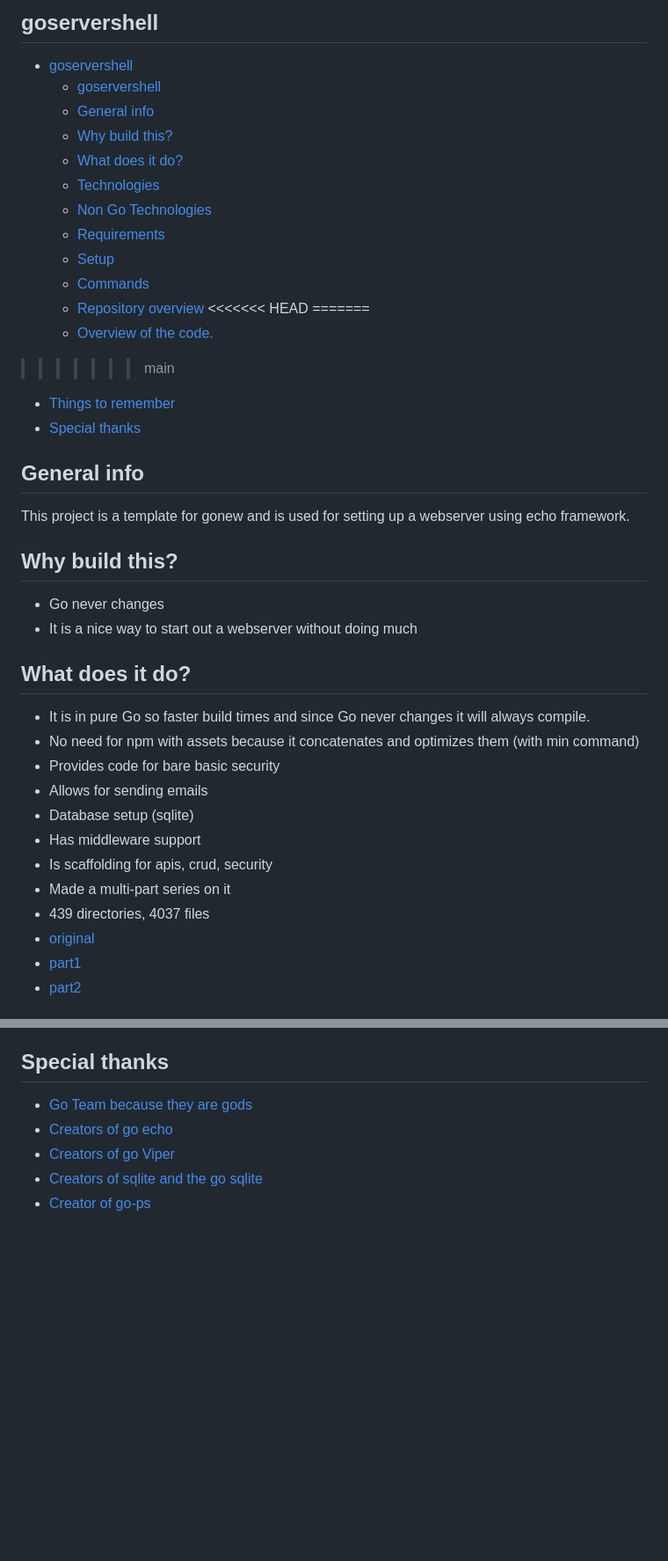
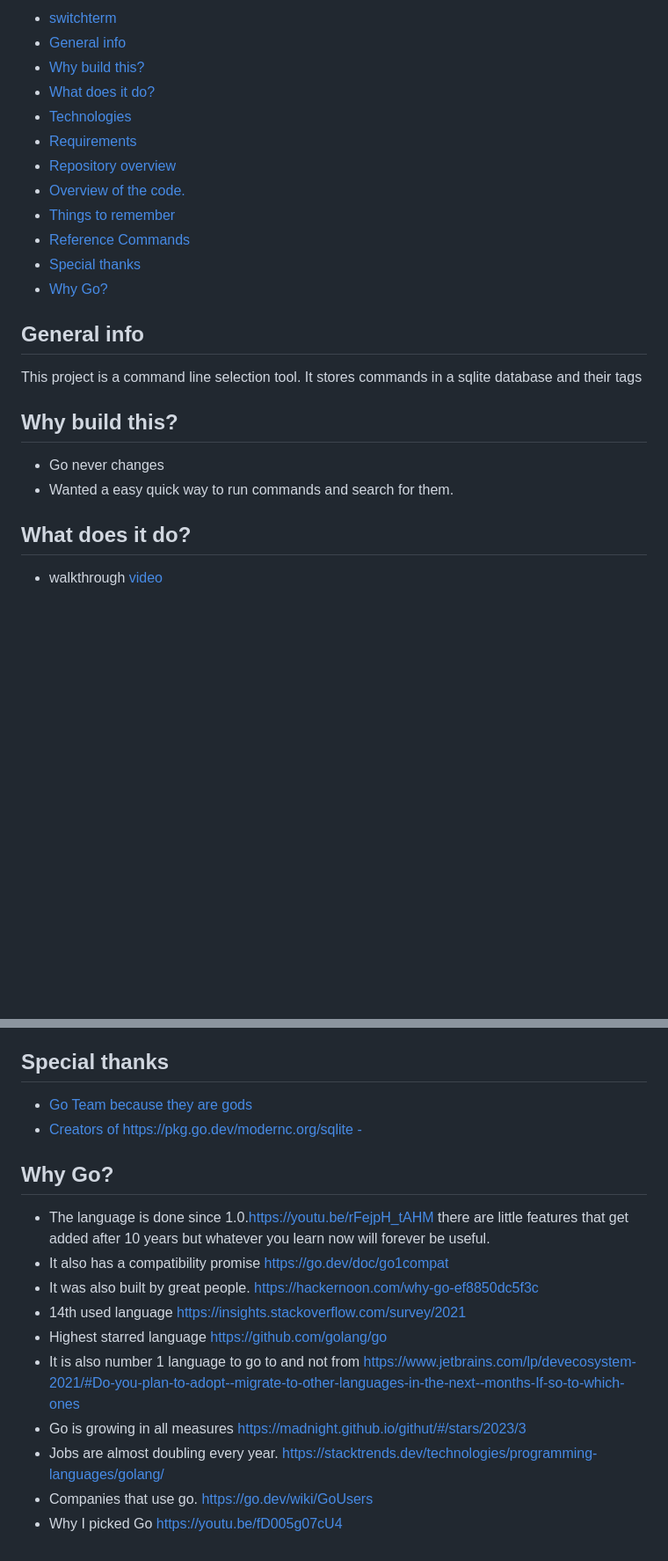
Before and after one commit to golangast/switchterm, a Markdown page: README.md, 2 parts joined by grey strips. Shown at 88% size. GitHub-like rendering; blank space fills up the shorter version.

```diff
--- a/README.md
+++ b/README.md
@@ -16,44 +15,29 @@
 
-## goservershell
-- [goservershell](#goservershell)
-  - [goservershell](#goservershell-1)
+  - [switchterm](#switchterm)
   - [General info](#general-info)
   - [Why build this?](#why-build-this)
   - [What does it do?](#what-does-it-do)
   - [Technologies](#technologies)
-  - [Non Go Technologies](#non-go-technologies)
   - [Requirements](#requirements)
-  - [Setup](#setup)
-  - [Commands](#commands)
   - [Repository overview](#repository-overview)
-<<<<<<< HEAD
-=======
-  - [Overview of the code.](#Overview-of-the-code)
->>>>>>> main
+  - [Overview of the code.](#Overview-of-the-code.)
   - [Things to remember](#things-to-remember)
+  - [Reference Commands](#reference-commands)
   - [Special thanks](#special-thanks)
+  - [Why Go?](#why-go)
+
 
 
 ## General info
-This project is a template for gonew and is used for setting up a webserver using echo framework.
+This project is a command line selection tool.
+It stores commands in a sqlite database and their tags
 
 
 ## Why build this?
 * Go never changes
-* It is a nice way to start out a webserver without doing much
+* Wanted a easy quick way to run commands and search for them.
 
 
 ## What does it do?
-* It is in pure Go so faster build times and since Go never changes it will always compile.
-* No need for npm with assets because it concatenates and optimizes them (with min command)
-* Provides code for bare basic security
-* Allows for sending emails
-* Database setup (sqlite)
-* Has middleware support
-* Is scaffolding for apis, crud, security
-* Made a multi-part series on it
-* 439 directories, 4037 files
-* [original](https://youtu.be/HJHCndEVoiA?si=dTewGeY4TlGSKo4_)
-* [part1](https://www.youtube.com/watch?v=Qgs7-FZaT9Q)
-* [part2](https://www.youtube.com/watch?v=y1w1y3m6I9k)
+* walkthrough [video](https://youtu.be/7Wdoy_aPr0c?feature=shared)
 
@@ -161,7 +159,16 @@ they are linked all in one file.
 
 ## Special thanks
 * [Go Team because they are gods](https://github.com/golang/go/graphs/contributors)
-* [Creators of go echo](https://github.com/labstack/echo/graphs/contributors)
-* [Creators of go Viper](https://github.com/spf13/viper/graphs/contributors)
-* [Creators of sqlite and the go sqlite](https://gitlab.com/cznic/sqlite/-/project_members)
-* [Creator of go-ps ](https://github.com/mitchellh/go-ps/graphs/contributors)
+* [Creators of https://pkg.go.dev/modernc.org/sqlite - ](https://gitlab.com/cznic/sqlite/-/project_members)
+
+## Why Go?
+* The language is done since 1.0.https://youtu.be/rFejpH_tAHM there are little features that get added after 10 years but whatever you learn now will forever be useful.
+* It also has a compatibility promise https://go.dev/doc/go1compat
+* It was also built by great people. https://hackernoon.com/why-go-ef8850dc5f3c
+* 14th used language https://insights.stackoverflow.com/survey/2021
+* Highest starred language https://github.com/golang/go
+* It is also number 1 language to go to and not from https://www.jetbrains.com/lp/devecosystem-2021/#Do-you-plan-to-adopt--migrate-to-other-languages-in-the-next--months-If-so-to-which-ones
+* Go is growing in all measures https://madnight.github.io/githut/#/stars/2023/3
+* Jobs are almost doubling every year. https://stacktrends.dev/technologies/programming-languages/golang/
+* Companies that use go. https://go.dev/wiki/GoUsers
+* Why I picked Go https://youtu.be/fD005g07cU4
```
Also changed, not shown: other parts of README.md (+87 -74 lines).
